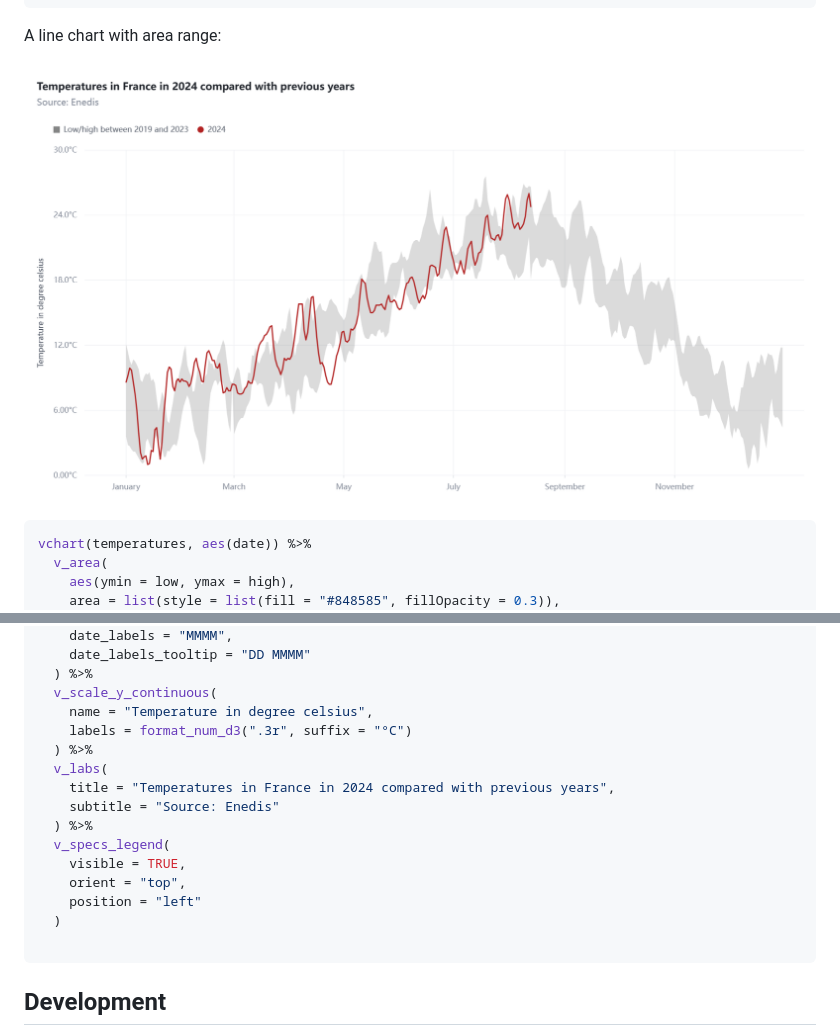
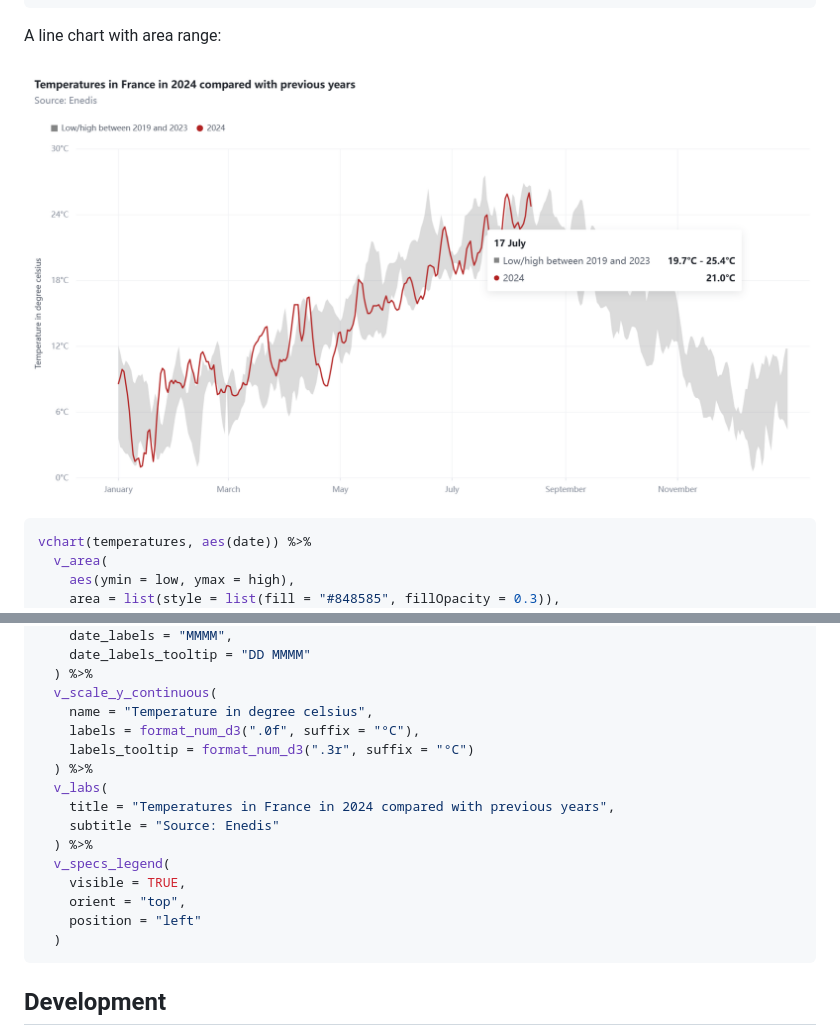
Before and after one commit to dreamRs/vchartr, a Markdown page: README.md, 2 parts joined by grey strips. Rendered like a GitHub page; pictures changed too: man/figures/line.png.

````diff
--- a/README.md
+++ b/README.md
@@ -91,7 +91,8 @@ vchart(temperatures, aes(date)) %>%
   ) %>%
   v_scale_y_continuous(
     name = "Temperature in degree celsius",
-    labels = format_num_d3(".3r", suffix = "°C")
+    labels = format_num_d3(".0f", suffix = "°C"),
+    labels_tooltip = format_num_d3(".3r", suffix = "°C")
   ) %>%
   v_labs(
     title = "Temperatures in France in 2024 compared with previous years",
@@ -102,7 +103,6 @@ vchart(temperatures, aes(date)) %>%
     orient = "top",
     position = "left"
   )
-
 ```
 
 
````
Also changed, not shown: 1 other file.
